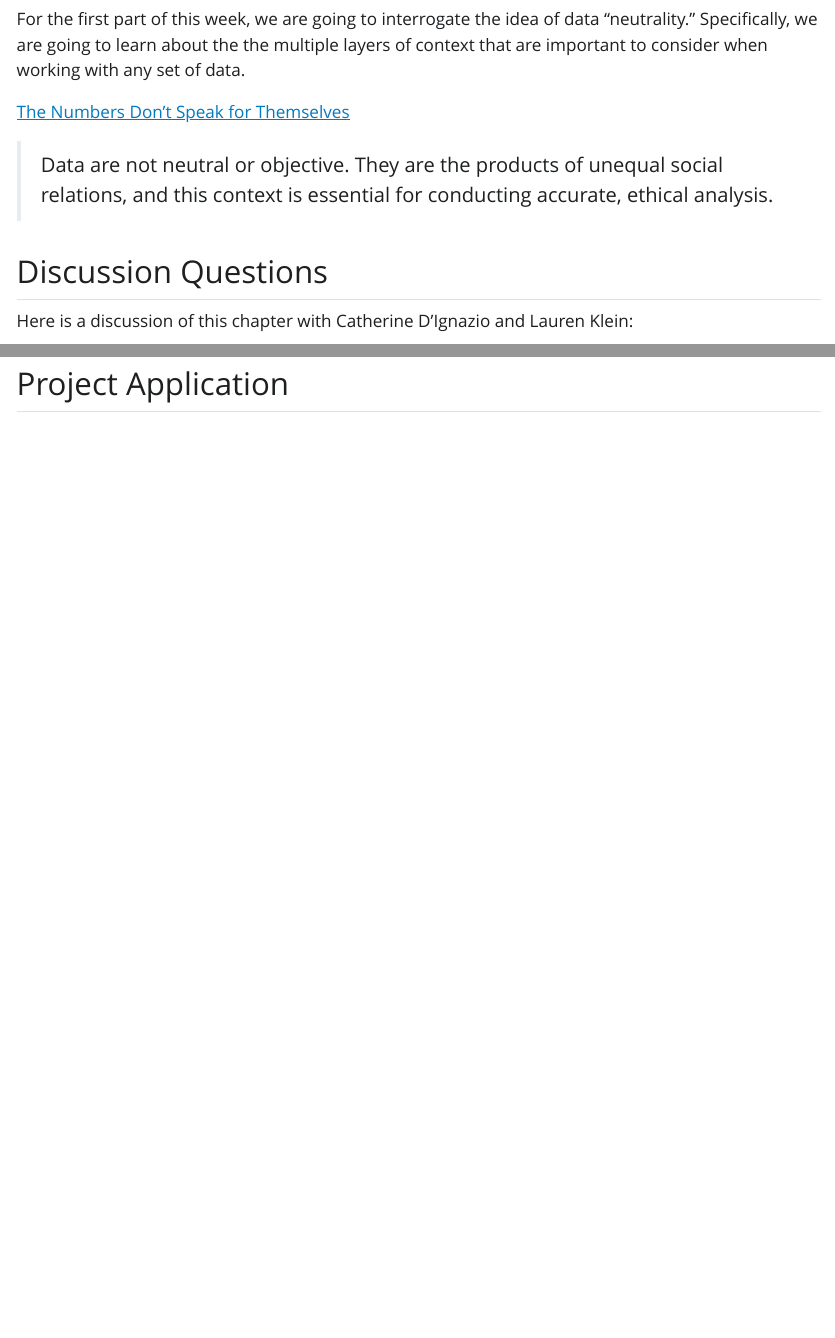
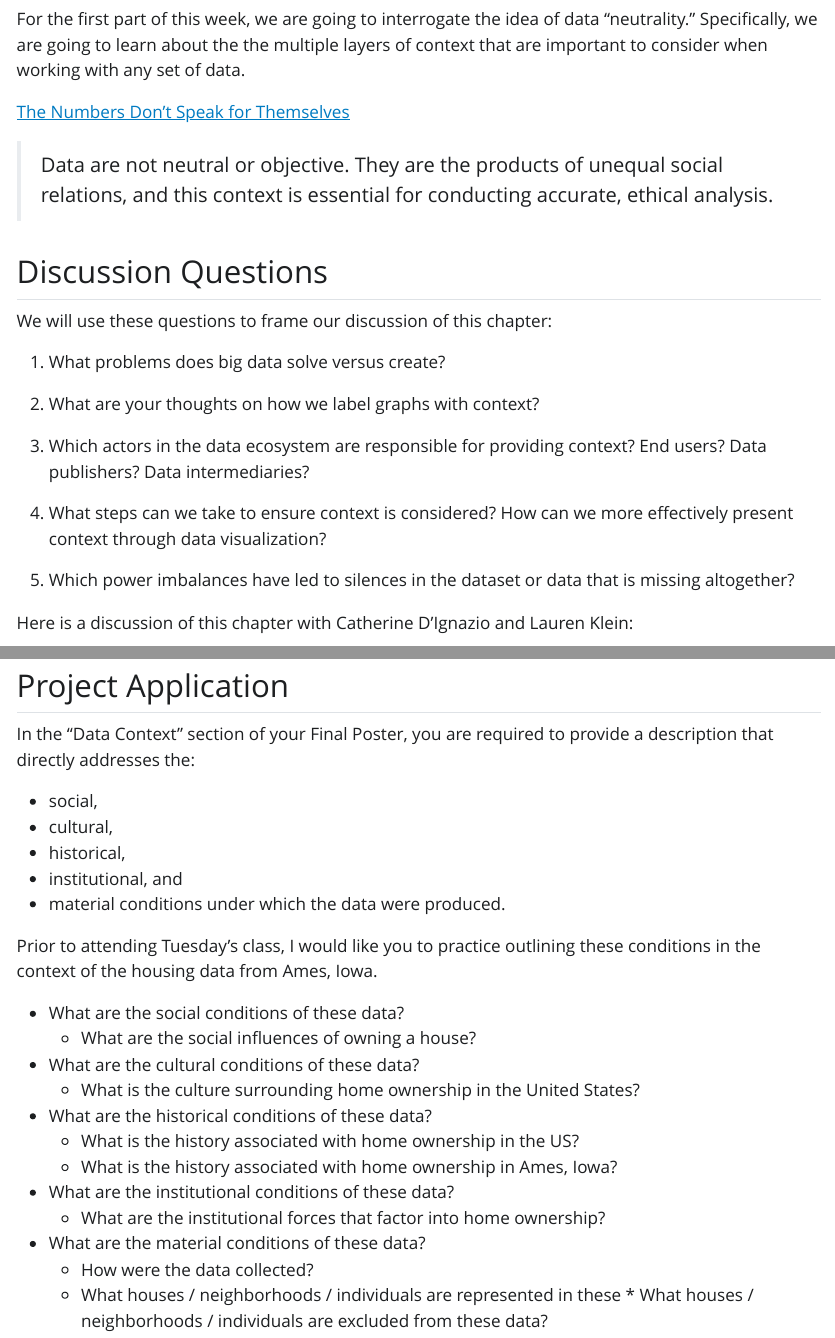
Before and after one commit to atheobold/data-301, a Quarto document (lab-activities/data-neutrality.qmd): the page in a window 1100 px wide, from 780 px down, and a second part further down, joined at a grey line. The pictures show the output file lab-activities/data-neutrality.html that the author committed with the source, opened offline; Quarto's library style sheets are replaced by a plain one without menus.

Commit message:
reading / discussion / project guide for data feminism

```diff
--- a/lab-activities/data-neutrality.qmd
+++ b/lab-activities/data-neutrality.qmd
@@ -19,17 +19,17 @@ the multiple layers of context that are important to consider when working with
 
 ## Discussion Questions
 
-<!-- What problems does big data solve versus create? -->
+We will use these questions to frame our discussion of this chapter:
 
-<!-- What are your thoughts on how we label graphs with context? -->
+1. What problems does big data solve versus create?
 
-<!-- Where does responsibility lie for proving data context in your area? How does funding play in? -->
+2. What are your thoughts on how we label graphs with context?
 
-<!-- Which actors in the data ecosystem are responsible for providing context? End  users? Data publishers? Data intermediaries?   -->
+3. Which actors in the data ecosystem are responsible for providing context? End users? Data publishers? Data intermediaries?
 
-<!-- What steps can we take to ensure context is considered? How can we more effectively present context through data visualization? -->
+4. What steps can we take to ensure context is considered? How can we more effectively present context through data visualization?
 
-<!-- Which power imbalances have led to silences in the dataset or data that is missing altogether?  -->
+5. Which power imbalances have led to silences in the dataset or data that is missing altogether?
 
 <!-- Library of missing data: -->
 <!-- https://mimionuoha.com/the-library-of-missing-datasets -->
@@ -41,3 +41,34 @@ Here is a discussion of this chapter with Catherine D'Ignazio and Lauren Klein:
 :::
 
 ## Project Application
+
+In the "Data Context" section of your Final Poster, you are required to
+provide a description that directly addresses the:
+
+- social,
+- cultural,
+- historical,
+- institutional, and
+- material conditions under which the data were produced.
+
+Prior to attending Tuesday's class, I would like you to practice
+outlining these conditions in the context of the housing data from
+Ames, Iowa.
+
+- What are the social conditions of these data?
+  * What are the social influences of owning a house?
+
+- What are the cultural conditions of these data?
+  * What is the culture surrounding home ownership in the United States?
+
+- What are the historical conditions of these data?
+  * What is the history associated with home ownership in the US?
+  * What is the history associated with home ownership in Ames, Iowa?
+
+- What are the institutional conditions of these data?
+  * What are the institutional forces that factor into home ownership?
+
+- What are the material conditions of these data?
+  * How were the data collected?
+  * What houses / neighborhoods / individuals are represented in these     * What houses / neighborhoods / individuals are excluded from these
+  data?
```
Also changed, not shown: lab-activities/data-neutrality.html.
